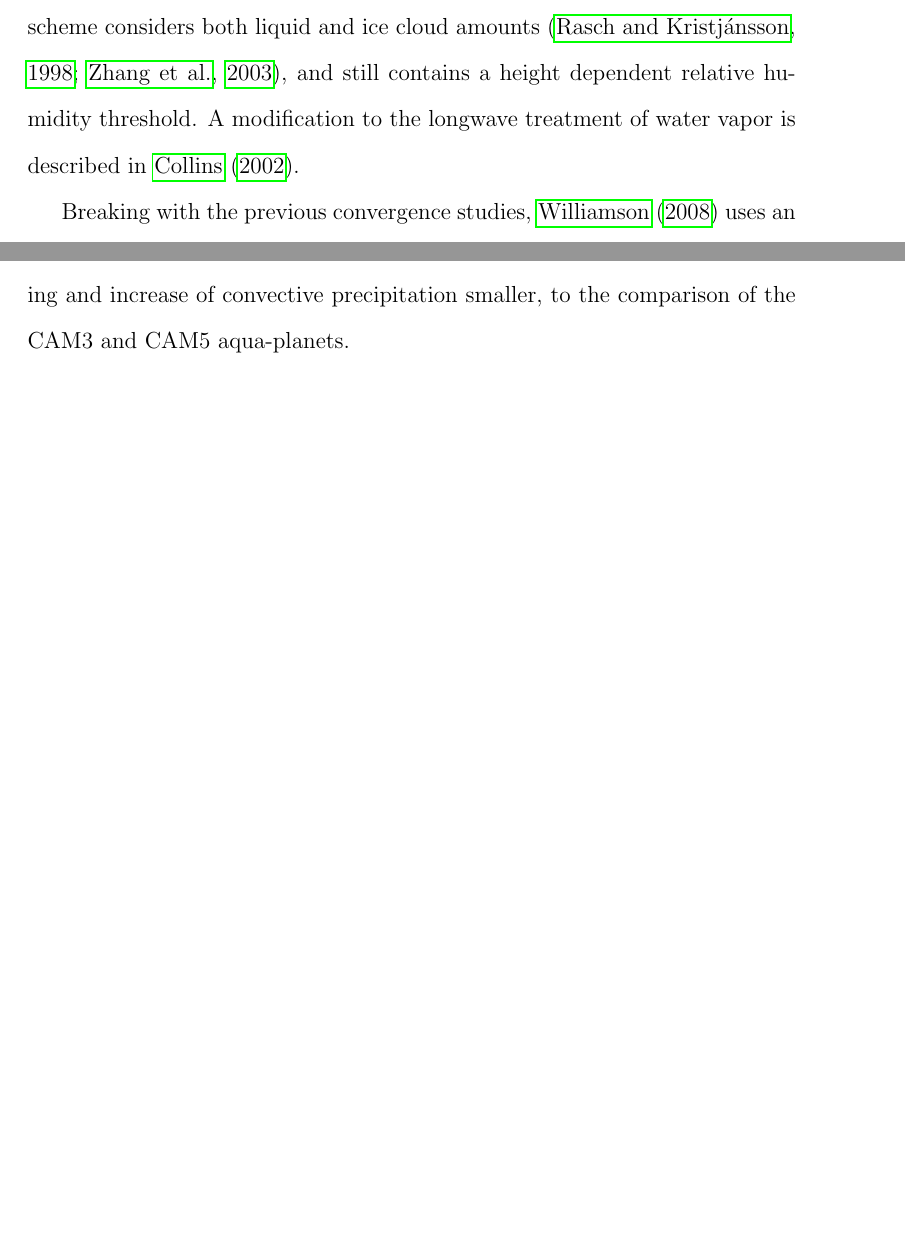
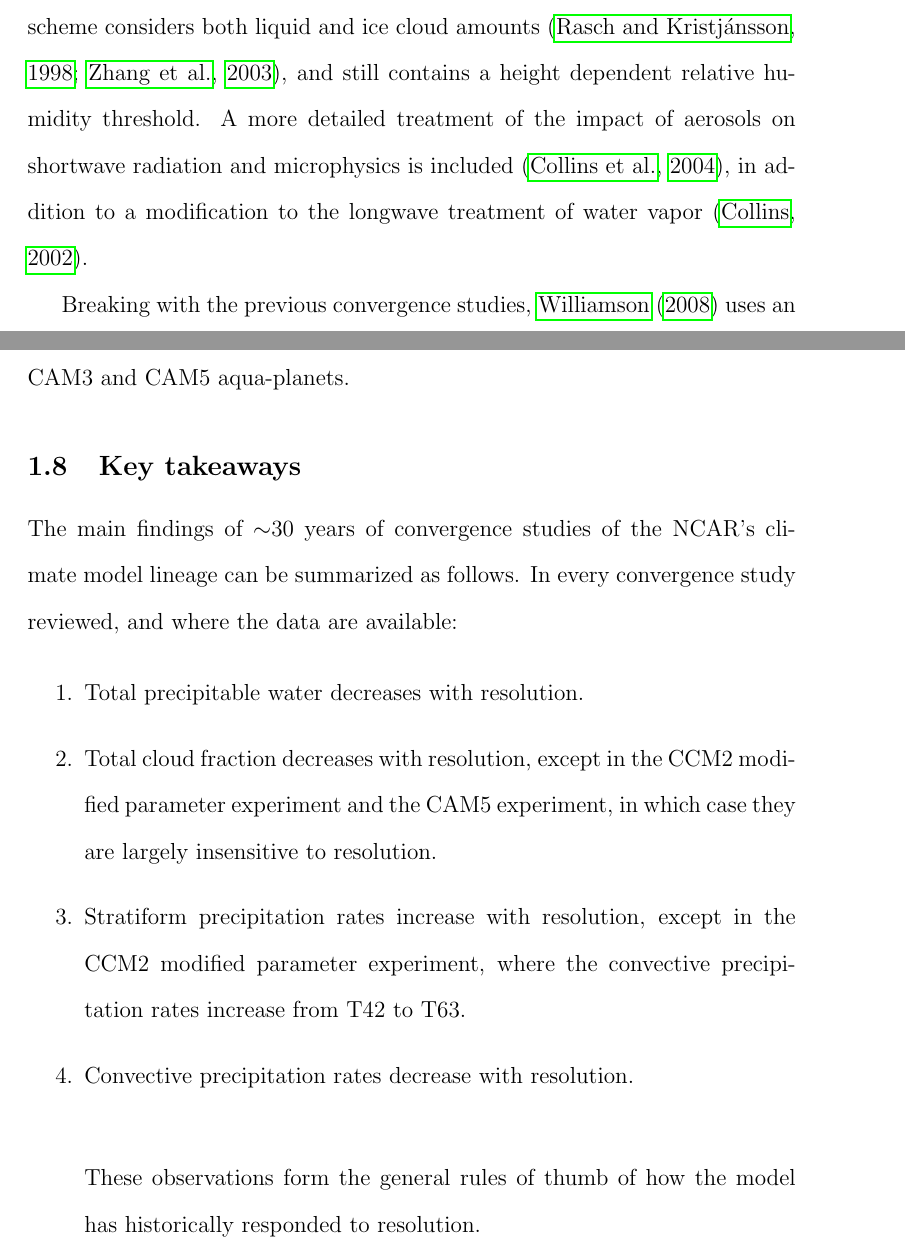
Before and after one commit to adamrher/2019-thesis, a LaTeX thesis (Herrington_thesis.tex, which reads chapter1.tex): two parts of pages 42 and 47 of 260 before the commit and two parts of pages 42 and 48 of 261 after it, joined at a grey line, cut so that both start at the same text, the shorter picture padded with empty space. Compiled offline with pdfLaTeX.

Commit message:
done-ish

```diff
--- a/Herrington_thesis.tex
+++ b/Herrington_thesis.tex
@@ -2,7 +2,7 @@
 \usepackage{lingmacros}
 \usepackage{tree-dvips}
 \usepackage[margin=1.5in]{geometry}
-%\usepackage{geometry}
+\usepackage{enumitem}
 \usepackage{setspace}
 \usepackage{amsmath}
 \usepackage{graphicx}
--- a/chapter1.tex
+++ b/chapter1.tex
@@ -78,7 +78,7 @@ The cloud fraction decreases with resolution in the unmodified experiments, but
 
 \subsection{CAM3}
 
-The next version of the NCAR climate model lineage in which a convergence study is available\footnote{The intervening versions CCM3 and CAM2 don't appear to have published a convergence study, to the authors knowledge.} is referred to as the Community Atmosphere Model, version 3 (CAM3) and is described is \cite{CAM3}. Like CCM2, CAM3 uses the eulerian spectral dynamical core with semi-Lagrangian tracer transport and biharmonic diffusion. CAM3 has 26 vertical levels, and uses a hybrid-$\sigma$ terrain following coordinate. The \cite{H1994JGR} convection scheme from CCM2 now only handles shallow convection; the deep convection is parameterized after \cite{ZM1995AO}, which uses a CAPE closure. The stratiform scheme considers both liquid and ice cloud amounts \citep{RK1998JCLIM,ZETAL2003JGR}, and still contains a height dependent relative humidity threshold. A modification to the longwave treatment of water vapor is described in \cite{CETAL2002JGR}.
+The next version of the NCAR climate model lineage in which a convergence study is available\footnote{The intervening versions CCM3 and CAM2 don't appear to have published a convergence study, to the authors knowledge.} is referred to as the Community Atmosphere Model, version 3 (CAM3) and is described is \cite{CAM3}. Like CCM2, CAM3 uses the eulerian spectral dynamical core with semi-Lagrangian tracer transport and biharmonic diffusion. CAM3 has 26 vertical levels, and uses a hybrid-$\sigma$ terrain following coordinate. The \cite{H1994JGR} convection scheme from CCM2 now only handles shallow convection; the deep convection is parameterized after \cite{ZM1995AO}, which uses a CAPE closure. The stratiform scheme considers both liquid and ice cloud amounts \citep{RK1998JCLIM,ZETAL2003JGR}, and still contains a height dependent relative humidity threshold. A more detailed treatment of the impact of aerosols on shortwave radiation and microphysics is included \citep{CAM3}, in addition to a modification to the longwave treatment of water vapor \citep{CETAL2002JGR}.
 
  \begin{table}
  \caption{\cite{W2008TELLUS} experimental design and global means.}
@@ -193,3 +193,17 @@ Chapter~\ref{sec:chapter6} is a convergence study using CAM, version 6 physics (
 Table~\ref{tbl:table1-6} shows the results of the convergence study in an aqua-planet configuration \citep[`QOBS' SST profile in][]{NH2000ASL}, with means computed from the last 11 months of 12 month integrations. Total precipitable water, total cloud fraction and deep convective precipitation rate decreases, while stratiform precipitation increases, monotonically with resolution. Resolution sensitivity in CAM6 is similar to all prior model versions in the CAM-lineage.
 
 Compared to CAM4 (Table~\ref{tbl:table1-4}), the CAM6 atmosphere contains more moisture (an increase of about 3 mm water equivalent) and slightly more convective precipitation. This pattern is similar, although the magnitude of the moistening and increase of convective precipitation smaller, to the comparison of the CAM3 and CAM5 aqua-planets.
+
+\subsection{Key takeaways}
+
+The main findings of $\sim$30 years of convergence studies of the NCAR's climate model lineage can be summarized as follows. In every convergence study reviewed, and where the data are available:
+
+\begin{enumerate}
+\item Total precipitable water decreases with resolution.
+\item Total cloud fraction decreases with resolution, except in the CCM2 modified parameter experiment and the CAM5 experiment, in which case they are largely insensitive to resolution.
+\item Stratiform precipitation rates increase with resolution, except in the CCM2 modified parameter experiment, where the convective precipitation rates increase from T42 to T63.
+\item Convective precipitation rates decrease with resolution. \newline
+
+\noindent These observations form the general rules of thumb of how the model has historically responded to resolution.
+
+\end{enumerate}
```
Also changed, not shown: Herrington_thesis.tex (4 more changed lines), chapter1.tex (12 more changed lines).
